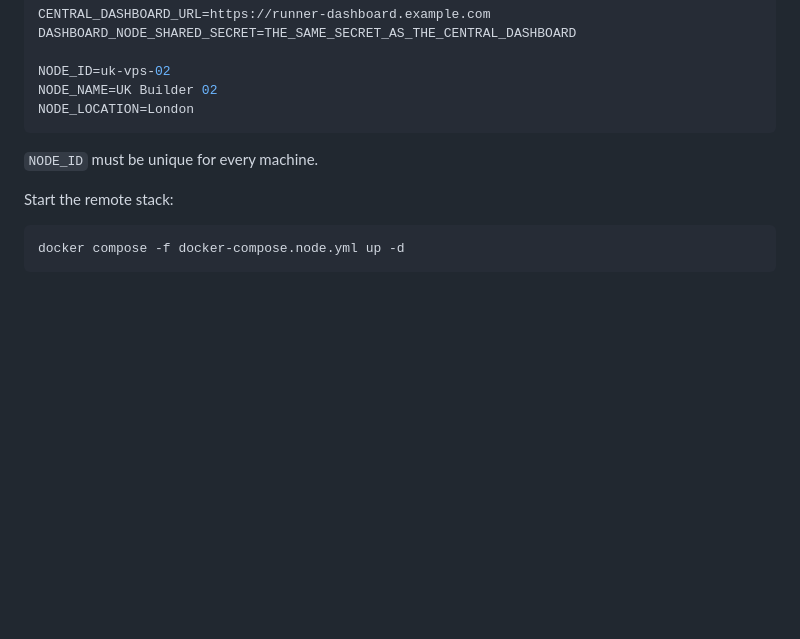
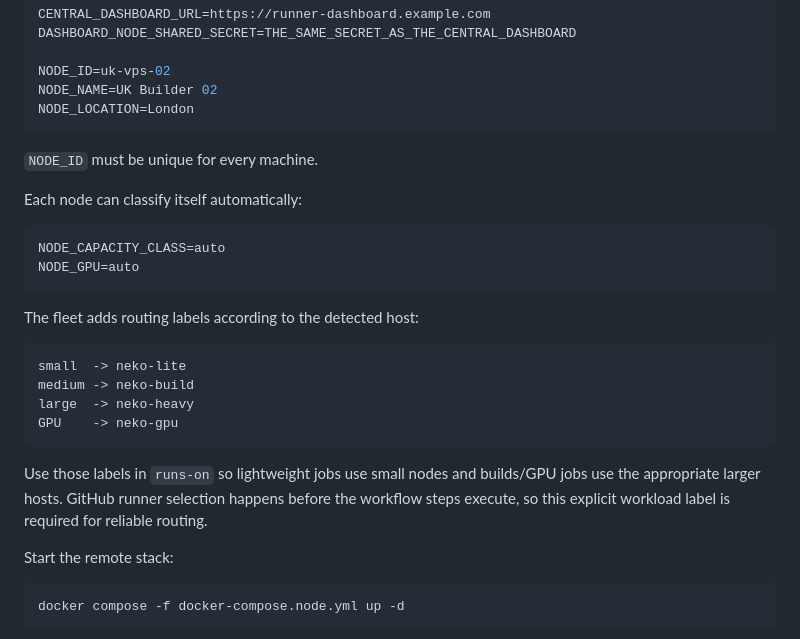
Before and after one commit to NekoSuneProjects/docker-github-runners, a Markdown page: REMOTE-NODES.md, the part around the change. Rendered like a GitHub page; blank space fills up the shorter version.

Commit message:
Document remote node capacity routing

````diff
--- a/REMOTE-NODES.md
+++ b/REMOTE-NODES.md
@@ -91,6 +91,24 @@ NODE_LOCATION=London
 
 `NODE_ID` must be unique for every machine.
 
+Each node can classify itself automatically:
+
+```env
+NODE_CAPACITY_CLASS=auto
+NODE_GPU=auto
+```
+
+The fleet adds routing labels according to the detected host:
+
+```text
+small  -> neko-lite
+medium -> neko-build
+large  -> neko-heavy
+GPU    -> neko-gpu
+```
+
+Use those labels in `runs-on` so lightweight jobs use small nodes and builds/GPU jobs use the appropriate larger hosts. GitHub runner selection happens before the workflow steps execute, so this explicit workload label is required for reliable routing.
+
 Start the remote stack:
 
 ```bash
````
